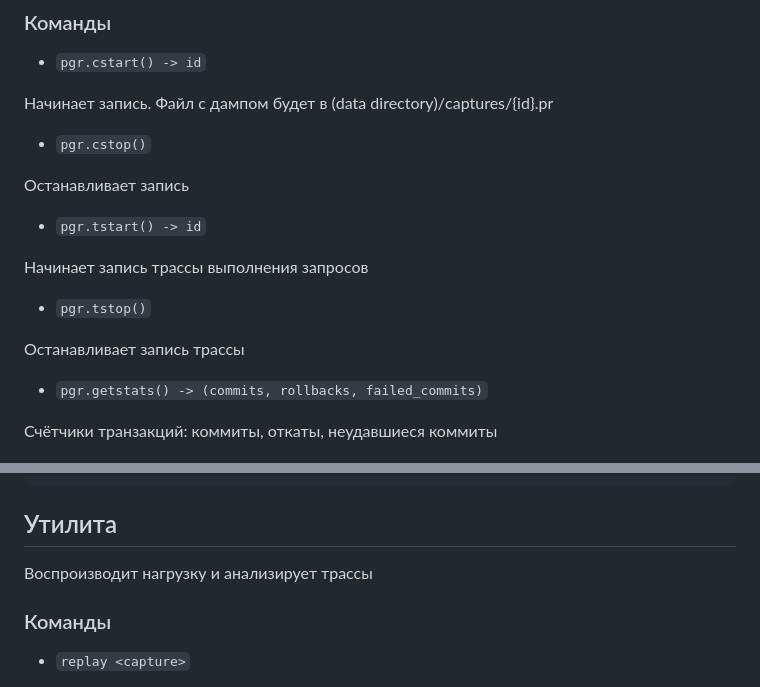
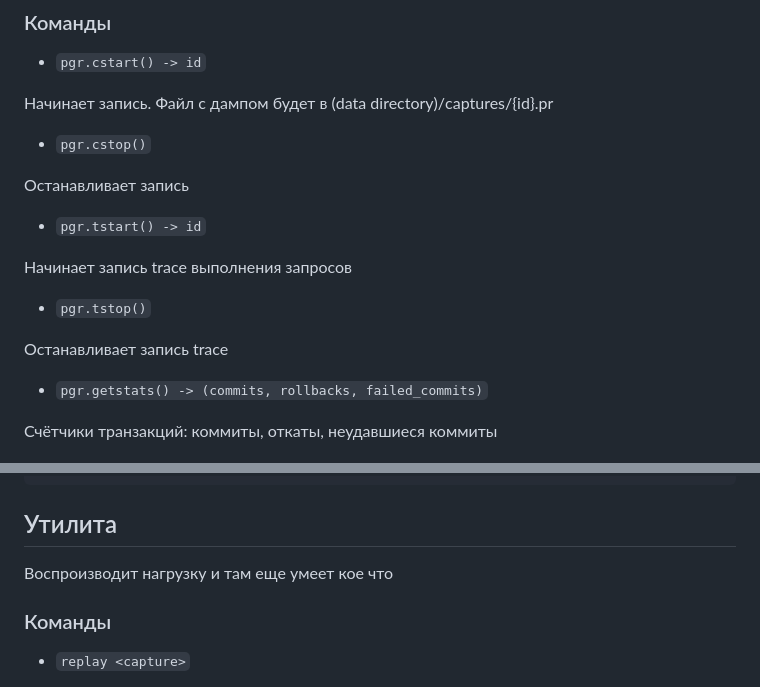
Before and after one commit to ivymerfe/pgr, a Markdown page: readme.md, 2 parts joined by grey strips. Drawn GitHub-style.

```diff
--- a/readme.md
+++ b/readme.md
@@ -45,11 +45,11 @@ CREATE EXTENSION pgr;
 
 - `pgr.tstart() -> id`
 
-Начинает запись трассы выполнения запросов
+Начинает запись trace выполнения запросов
 
 - `pgr.tstop()`
 
-Останавливает запись трассы
+Останавливает запись trace
 
 - `pgr.getstats() -> (commits, rollbacks, failed_commits)`
 
@@ -81,7 +81,7 @@ meson install -C build
 
 ## Утилита
 
-Воспроизводит нагрузку и анализирует трассы
+Воспроизводит нагрузку и там еще умеет кое что
 
 ### Команды
 
```
